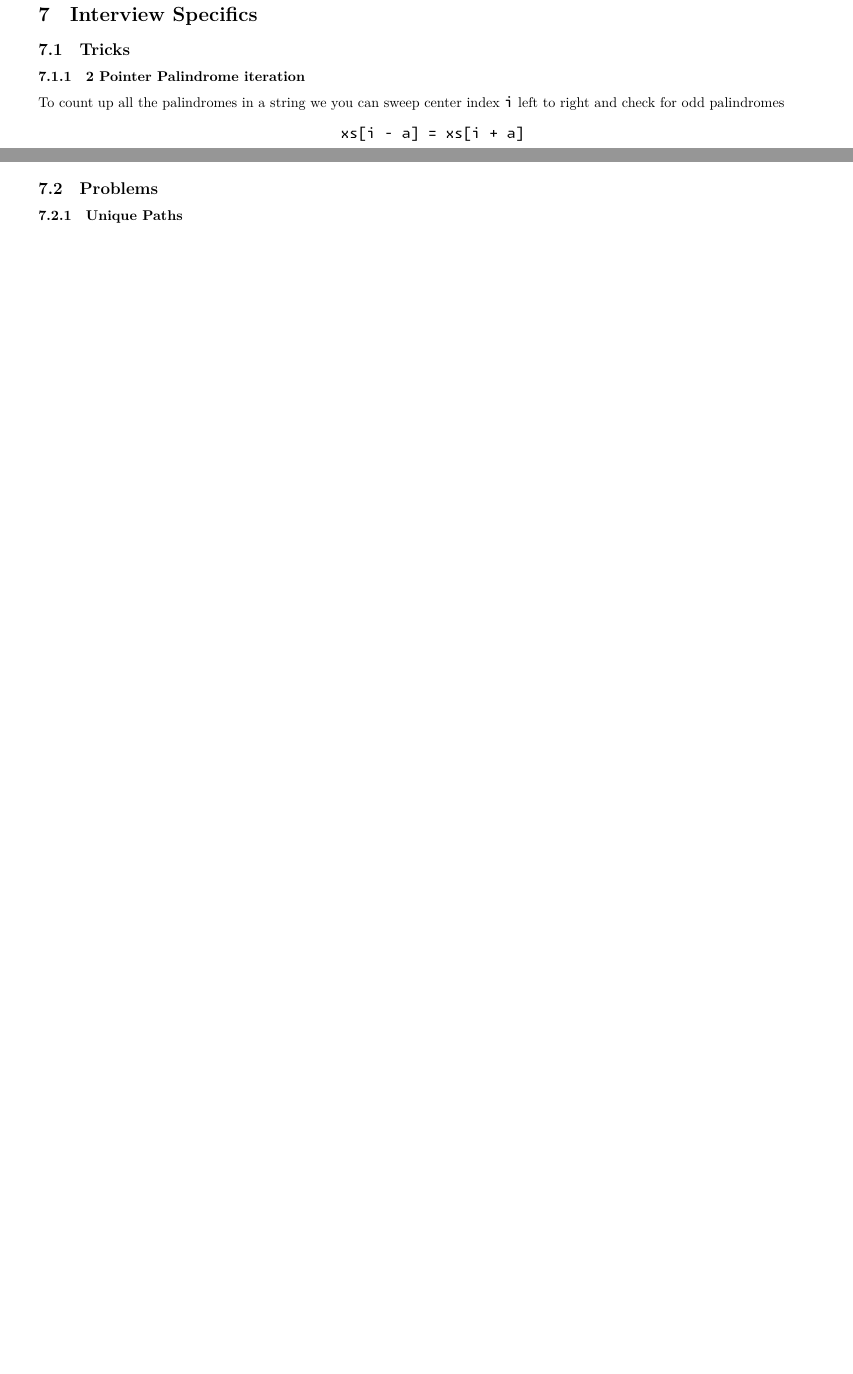
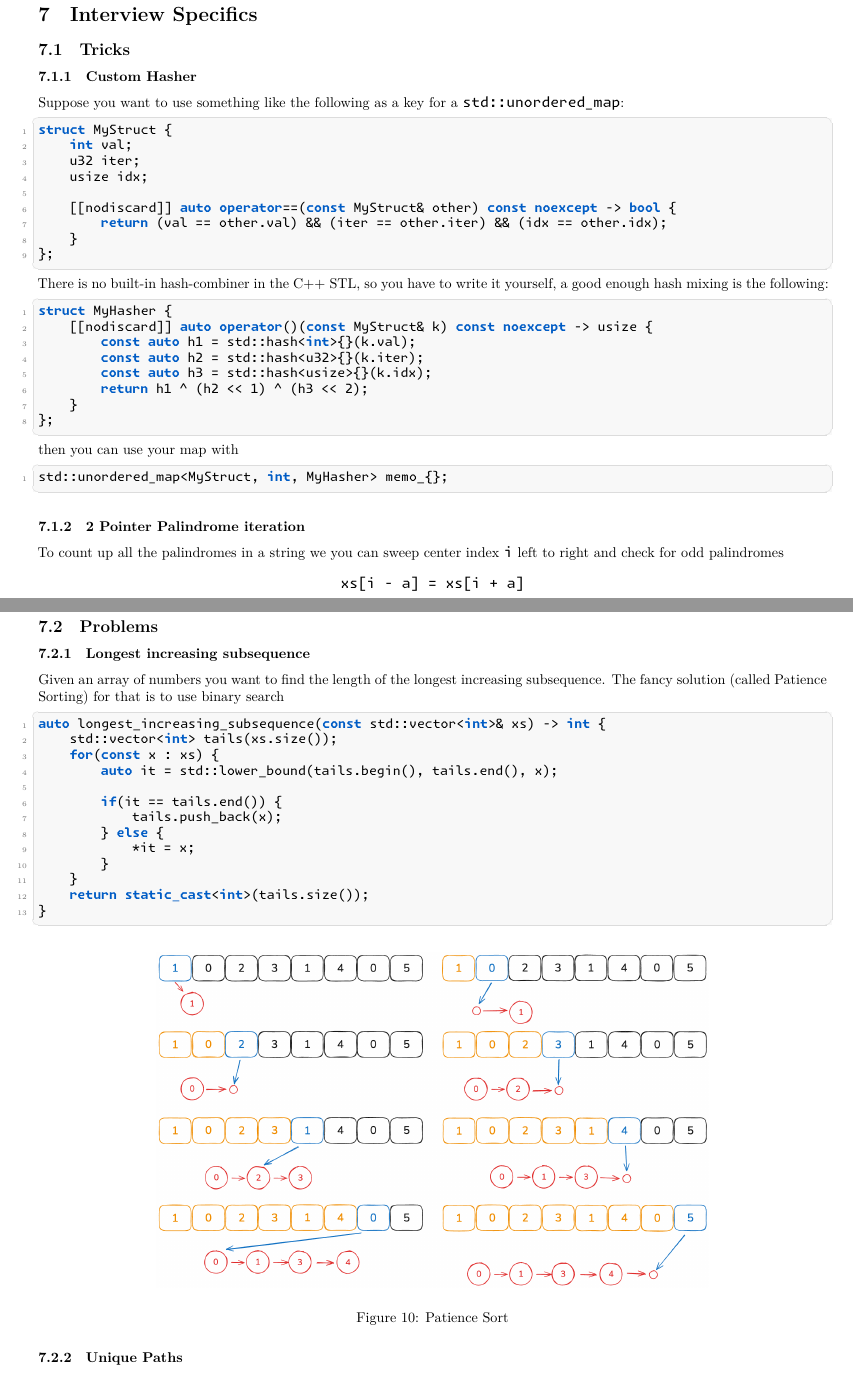
Before and after one commit to Daniel-Sinkin/cpp-cheatsheet, a LaTeX document (tex/main.tex): two parts of pages 26 and 29 of 49 before the commit and two parts of pages 26 and 30 of 50 after it, joined at a grey line, cut so that both start at the same text, the shorter picture padded with empty space. Compiled offline with XeLaTeX.

Commit message:
Added patience sorting solution

```diff
--- a/tex/main.tex
+++ b/tex/main.tex
@@ -1252,6 +1186,35 @@ and \texttt{std::weak\_ptr} holds a pointer to a ControlBlock, \texttt{std::shar
 \newpage{}
 \section{Interview Specifics}
 \subsection{Tricks}
+\subsubsection{Custom Hasher}
+Suppose you want to use something like the following as a key for a \texttt{std::unordered\_map}:
+\begin{lstlisting}
+struct MyStruct {
+    int val;
+    u32 iter;
+    usize idx;
+
+    [[nodiscard]] auto operator==(const MyStruct& other) const noexcept -> bool {
+        return (val == other.val) && (iter == other.iter) && (idx == other.idx);
+    }
+};
+\end{lstlisting}
+There is no built-in hash-combiner in the C++ STL, so you have to write it yourself, a good enough hash mixing is the following:
+\begin{lstlisting}
+struct MyHasher {
+    [[nodiscard]] auto operator()(const MyStruct& k) const noexcept -> usize {
+        const auto h1 = std::hash<int>{}(k.val);
+        const auto h2 = std::hash<u32>{}(k.iter);
+        const auto h3 = std::hash<usize>{}(k.idx);
+        return h1 ^ (h2 << 1) ^ (h3 << 2);
+    }
+};
+\end{lstlisting}
+then you can use your map with
+\begin{lstlisting}
+std::unordered_map<MyStruct, int, MyHasher> memo_{};
+\end{lstlisting}
+
 \subsubsection{2 Pointer Palindrome iteration}
 To count up all the palindromes in a string we you can sweep center index \texttt{i} left to right and check for odd palindromes
 \[
@@ -1515,6 +1478,31 @@ any subarray sum can be computed in constant time via
 \sum_{j=i}^{k} x_j = S(k) - S(i-1).
 \]
 \subsection{Problems}
+\subsubsection{Longest increasing subsequence}
+Given an array of numbers you want to find the length of the longest increasing subsequence. The fancy solution (called Patience Sorting) for that is to use binary search
+\begin{lstlisting}
+auto longest_increasing_subsequence(const std::vector<int>& xs) -> int {
+    std::vector<int> tails(xs.size());
+    for(const x : xs) {
+        auto it = std::lower_bound(tails.begin(), tails.end(), x);
+
+        if(it == tails.end()) {
+            tails.push_back(x);
+        } else {
+            *it = x;
+        }
+    }
+    return static_cast<int>(tails.size());
+}
+\end{lstlisting}
+
+\begin{figure}[H]
+    \centering
+    \includegraphics[width=0.7\linewidth]{PatienceSorting.png}\\[0.3em]
+    \caption{Patience Sort}
+    \label{fig:patience sorting}
+\end{figure}
+
 \subsubsection{Unique Paths}
 This is basically THE intro DP / memoization problem. Suppose you start at \texttt{(0, 0)} and you can only go to the right or to the bottom. How many unique paths are there to get to \texttt{(m, n)}?
 
```
Also changed, not shown: tex/preamble.tex (added, +81 -0 lines), docs/main.pdf, images/PatienceSorting.png (added), tex/main.tex (68 more changed lines).
